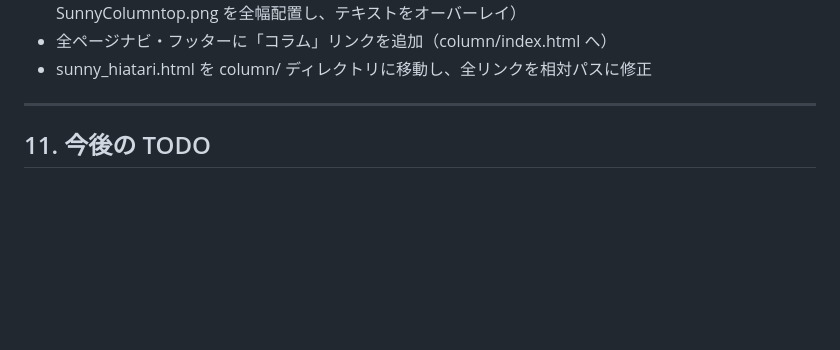
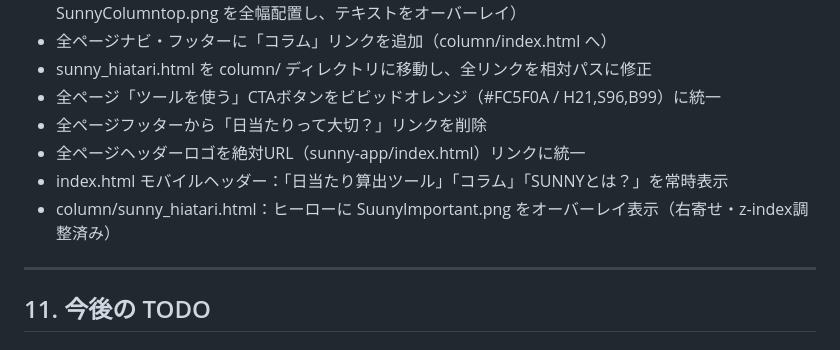
Before and after one commit to kokingbeach-netizen/sunny-app, a Markdown page: CLAUDE.md, the part around the change. Rendered like a GitHub page; blank space fills up the shorter version.

Commit message:
CLAUDE.md更新：CTAオレンジ統一・フッター整理・ロゴリンク・モバイルヘッダー・オーバーレイ画像を反映
Co-Authored-By: Claude Sonnet 4.6 <noreply@anthropic.com>

```diff
--- a/CLAUDE.md
+++ b/CLAUDE.md
@@ -383,6 +383,11 @@ PHOTO_TAB_MAP = {
 - column/index.html：コラムTOPページを追加（白ベース・リスト型カード。ヒーローに SunnyColumntop.png を全幅配置し、テキストをオーバーレイ）
 - 全ページナビ・フッターに「コラム」リンクを追加（column/index.html へ）
 - sunny_hiatari.html を column/ ディレクトリに移動し、全リンクを相対パスに修正
+- 全ページ「ツールを使う」CTAボタンをビビッドオレンジ（#FC5F0A / H21,S96,B99）に統一
+- 全ページフッターから「日当たりって大切？」リンクを削除
+- 全ページヘッダーロゴを絶対URL（sunny-app/index.html）リンクに統一
+- index.html モバイルヘッダー：「日当たり算出ツール」「コラム」「SUNNYとは？」を常時表示
+- column/sunny_hiatari.html：ヒーローに SuunyImportant.png をオーバーレイ表示（右寄せ・z-index調整済み）
 
 ---
 
```
